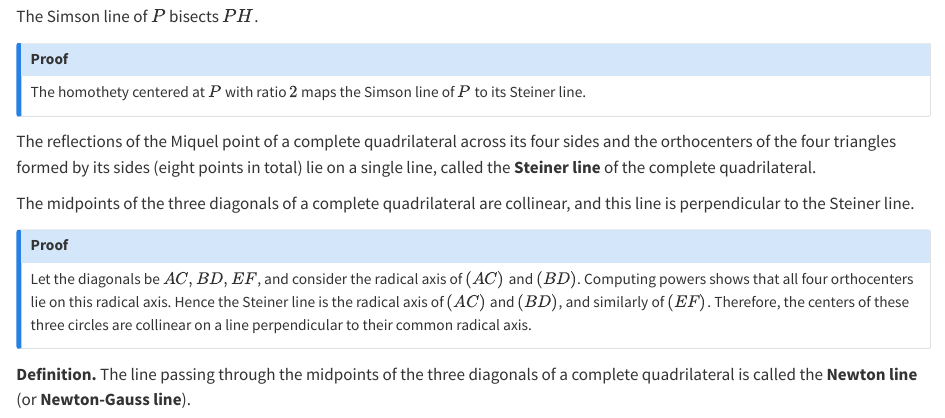
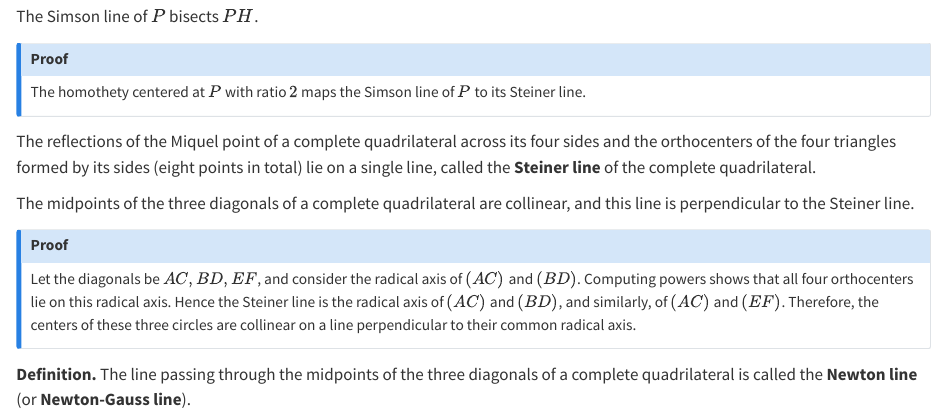
Before and after one commit to ckliao914/Plane-Geometry, a Quarto document (NoteEn/Sec1.qmd): the page in a window 1100 px wide, from 3870 px down. Rendered offline with R 4.5, knitr and Pandoc in place of Quarto, with nearby package versions.

Commit message:
Update Sec1.qmd

```diff
--- a/NoteEn/Sec1.qmd
+++ b/NoteEn/Sec1.qmd
@@ -298,7 +298,7 @@ The midpoints of the three diagonals of a complete quadrilateral are collinear,
 
 ::: {.callout-note collapse="true" icon="false"}
 ## Proof
-Let the diagonals be $AC,BD,EF$, and consider the radical axis of $(AC)$ and $(BD)$. Computing powers shows that all four orthocenters lie on this radical axis. Hence the Steiner line is the radical axis of $(AC)$ and $(BD)$, and similarly of $(EF)$. Therefore, the centers of these three circles are collinear on a line perpendicular to their common radical axis.
+Let the diagonals be $AC,BD,EF$, and consider the radical axis of $(AC)$ and $(BD)$. Computing powers shows that all four orthocenters lie on this radical axis. Hence the Steiner line is the radical axis of $(AC)$ and $(BD)$, and similarly, of $(AC)$ and $(EF)$. Therefore, the centers of these three circles are collinear on a line perpendicular to their common radical axis.
 :::
 
 ::: {.unnumbered-env}
```
